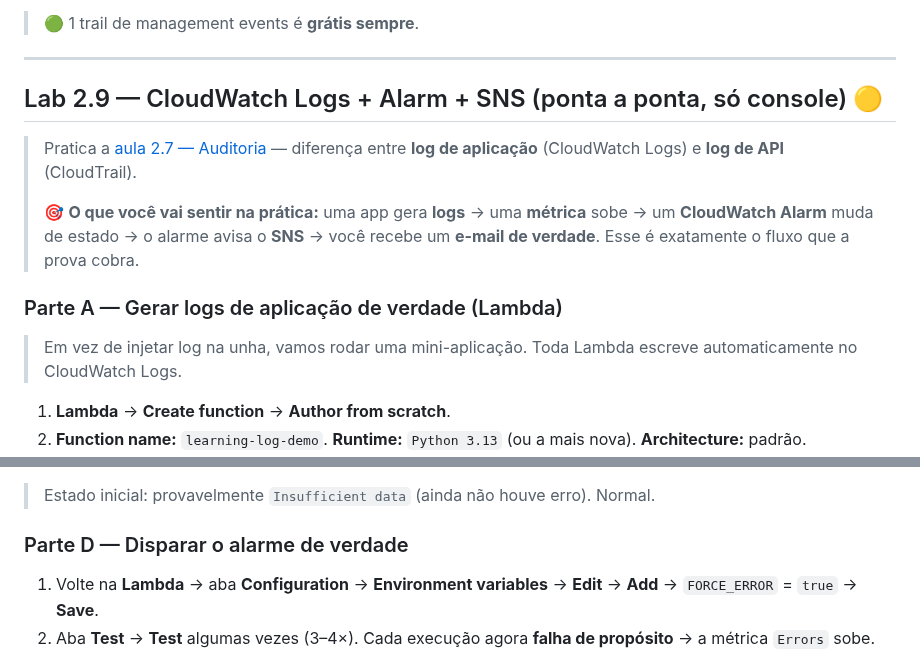
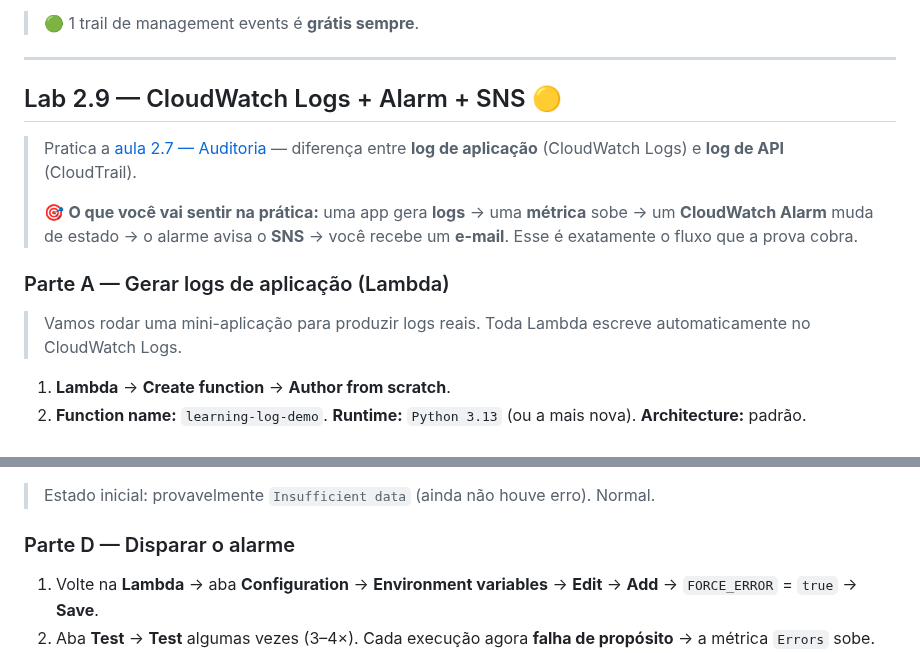
Before and after one commit to ckoliveiraa/AWS-Certified-Cloud-Practitioner-CLF-C02-, a Markdown page: 02-seguranca-e-conformidade/labs.md, 2 parts joined by grey strips. Rendered like a GitHub page.

Commit message:
Lab 2.9: reescreve sem mencoes de contraste com versao anterior

```diff
--- a/02-seguranca-e-conformidade/labs.md
+++ b/02-seguranca-e-conformidade/labs.md
@@ -177,14 +177,14 @@
 
 ---
 
-## Lab 2.9 — CloudWatch Logs + Alarm + SNS (ponta a ponta, só console) 🟡
+## Lab 2.9 — CloudWatch Logs + Alarm + SNS 🟡
 
 > Pratica a [aula 2.7 — Auditoria](./2.7-auditoria-conformidade.md) — diferença entre **log de aplicação** (CloudWatch Logs) e **log de API** (CloudTrail).
 >
-> 🎯 **O que você vai sentir na prática:** uma app gera **logs** → uma **métrica** sobe → um **CloudWatch Alarm** muda de estado → o alarme avisa o **SNS** → você recebe um **e-mail de verdade**. Esse é exatamente o fluxo que a prova cobra.
+> 🎯 **O que você vai sentir na prática:** uma app gera **logs** → uma **métrica** sobe → um **CloudWatch Alarm** muda de estado → o alarme avisa o **SNS** → você recebe um **e-mail**. Esse é exatamente o fluxo que a prova cobra.
 
-### Parte A — Gerar logs de aplicação de verdade (Lambda)
-> Em vez de injetar log na unha, vamos rodar uma mini-aplicação. Toda Lambda escreve automaticamente no CloudWatch Logs.
+### Parte A — Gerar logs de aplicação (Lambda)
+> Vamos rodar uma mini-aplicação para produzir logs reais. Toda Lambda escreve automaticamente no CloudWatch Logs.
 
 1. **Lambda** → **Create function** → **Author from scratch**.
 2. **Function name:** `learning-log-demo`. **Runtime:** `Python 3.13` (ou a mais nova). **Architecture:** padrão.
@@ -222,7 +222,7 @@
 
 > Estado inicial: provavelmente `Insufficient data` (ainda não houve erro). Normal.
 
-### Parte D — Disparar o alarme de verdade
+### Parte D — Disparar o alarme
 1. Volte na **Lambda** → aba **Configuration** → **Environment variables** → **Edit** → **Add** → `FORCE_ERROR` = `true` → **Save**.
 2. Aba **Test** → **Test** algumas vezes (3–4×). Cada execução agora **falha de propósito** → a métrica `Errors` sobe.
 3. **CloudWatch** → **Alarms**: em 1–3 min o `learning-lambda-errors` muda `OK/Insufficient data → In alarm` 🔴.
```
